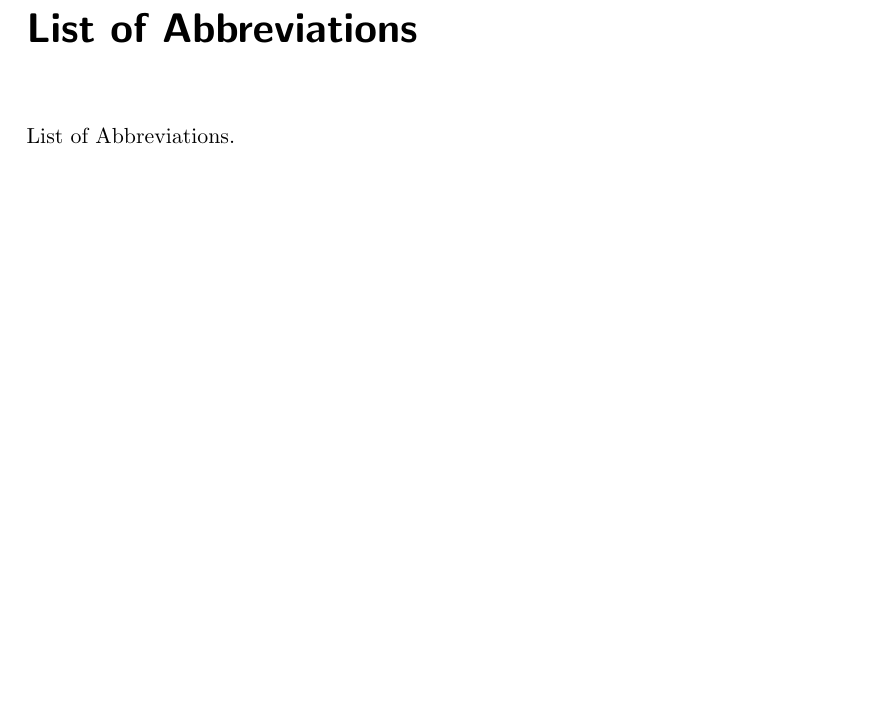
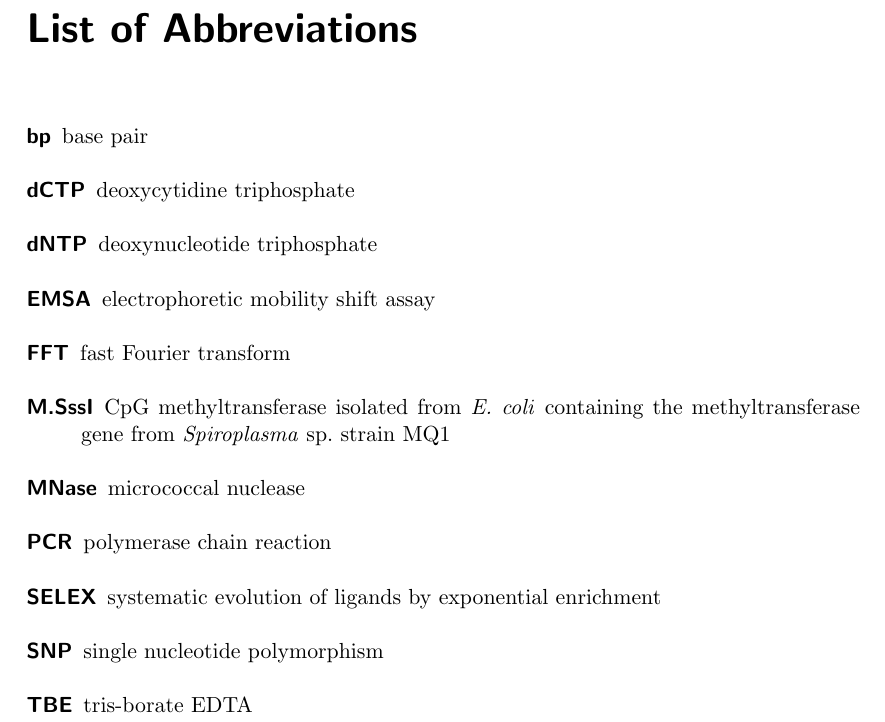
Before and after one commit to arinwongprommoon/selex2019, a LaTeX thesis (dissertation/dissertation.tex): part of page 5 of 37, cut so that both start at the same text, the shorter picture padded with empty space. Compiled offline with pdfLaTeX.

Commit message:
DISSERTATION: added list of abbreviations

```diff
--- a/dissertation/dissertation.tex
+++ b/dissertation/dissertation.tex
@@ -62,7 +62,19 @@ Summary.
 \chapter*{List of Abbreviations}
 \label{ch:abbrev}
 
-List of Abbreviations.
+\begin{description}
+\item [bp] base pair
+\item [dCTP] deoxycytidine triphosphate
+\item [dNTP] deoxynucleotide triphosphate
+\item [EMSA] electrophoretic mobility shift assay
+\item [FFT] fast Fourier transform
+\item [M.SssI] CpG methyltransferase isolated from \emph{E. coli} containing the methyltransferase gene from \emph{Spiroplasma} sp.\ strain MQ1
+\item [MNase] micrococcal nuclease
+\item [PCR] polymerase chain reaction
+\item [SELEX] systematic evolution of ligands by exponential enrichment
+\item [SNP] single nucleotide polymorphism
+\item [TBE] tris-borate EDTA
+\end{description}
 
 \chapter{Nucleosome EMSA-SELEX}
 \label{ch:emsaselex}
```
